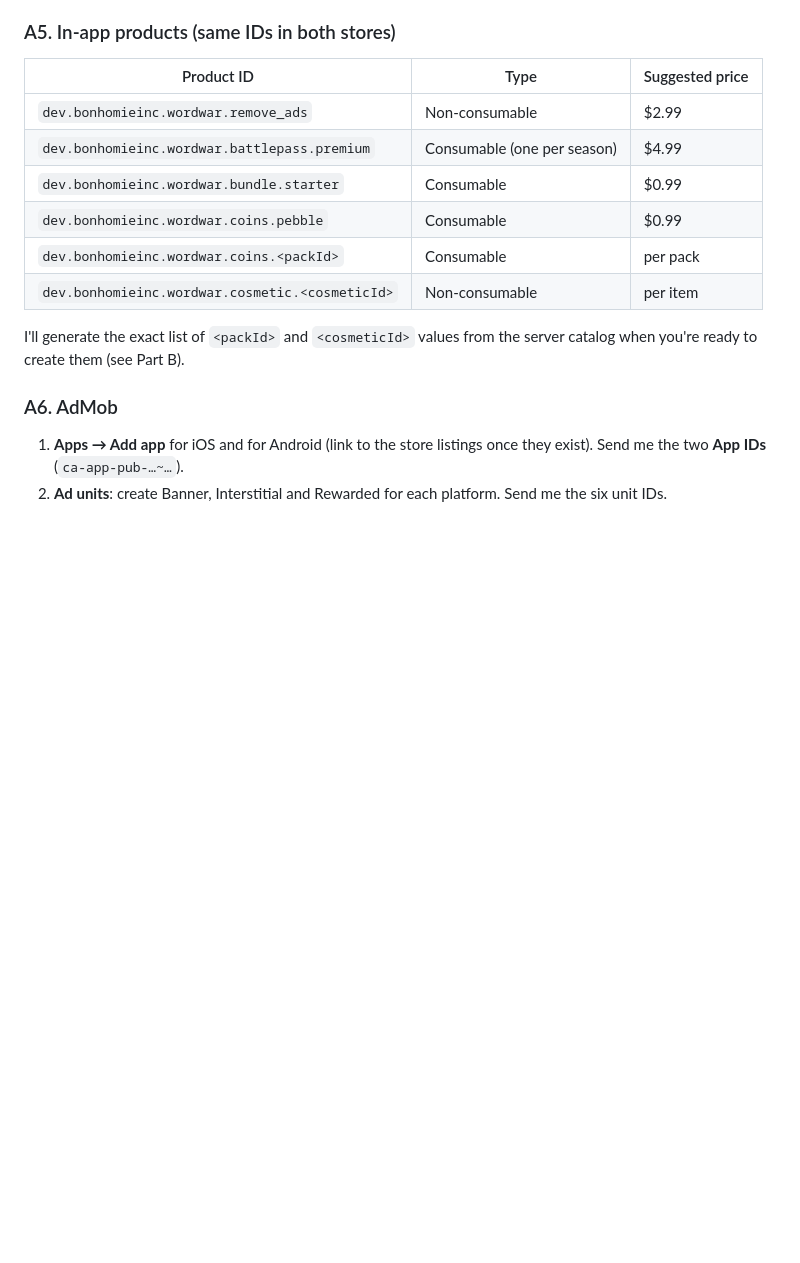
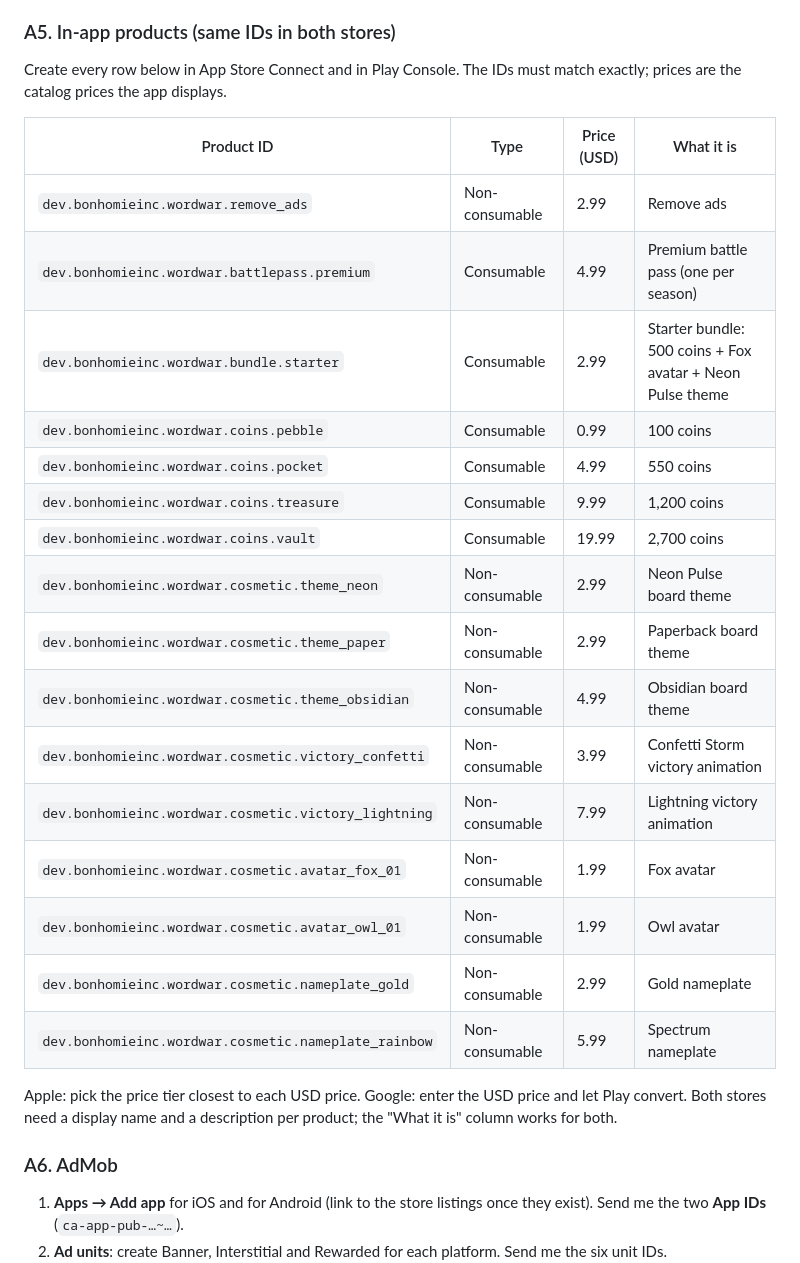
Before and after one commit to Bonhomie95/wordwarlive, a Markdown page: docs/STORE_LAUNCH.md, the part around the change. GitHub-like rendering; blank space fills up the shorter version.

Commit message:
docs: exact in-app product list for the store consoles

```diff
--- a/docs/STORE_LAUNCH.md
+++ b/docs/STORE_LAUNCH.md
@@ -89,17 +89,31 @@ SHA-1** from A3.2, and another with the **EAS upload key SHA-1**. Send me all
 Android client IDs; I add them to the server's allowed list.
 
 ### A5. In-app products (same IDs in both stores)
-| Product ID | Type | Suggested price |
-|---|---|---|
-| `dev.bonhomieinc.wordwar.remove_ads` | Non-consumable | $2.99 |
-| `dev.bonhomieinc.wordwar.battlepass.premium` | Consumable (one per season) | $4.99 |
-| `dev.bonhomieinc.wordwar.bundle.starter` | Consumable | $0.99 |
-| `dev.bonhomieinc.wordwar.coins.pebble` | Consumable | $0.99 |
-| `dev.bonhomieinc.wordwar.coins.<packId>` | Consumable | per pack |
-| `dev.bonhomieinc.wordwar.cosmetic.<cosmeticId>` | Non-consumable | per item |
+Create every row below in App Store Connect and in Play Console. The IDs
+must match exactly; prices are the catalog prices the app displays.
 
-I'll generate the exact list of `<packId>` and `<cosmeticId>` values from the
-server catalog when you're ready to create them (see Part B).
+| Product ID | Type | Price (USD) | What it is |
+|---|---|---|---|
+| `dev.bonhomieinc.wordwar.remove_ads` | Non-consumable | 2.99 | Remove ads |
+| `dev.bonhomieinc.wordwar.battlepass.premium` | Consumable | 4.99 | Premium battle pass (one per season) |
+| `dev.bonhomieinc.wordwar.bundle.starter` | Consumable | 2.99 | Starter bundle: 500 coins + Fox avatar + Neon Pulse theme |
+| `dev.bonhomieinc.wordwar.coins.pebble` | Consumable | 0.99 | 100 coins |
+| `dev.bonhomieinc.wordwar.coins.pocket` | Consumable | 4.99 | 550 coins |
+| `dev.bonhomieinc.wordwar.coins.treasure` | Consumable | 9.99 | 1,200 coins |
+| `dev.bonhomieinc.wordwar.coins.vault` | Consumable | 19.99 | 2,700 coins |
+| `dev.bonhomieinc.wordwar.cosmetic.theme_neon` | Non-consumable | 2.99 | Neon Pulse board theme |
+| `dev.bonhomieinc.wordwar.cosmetic.theme_paper` | Non-consumable | 2.99 | Paperback board theme |
+| `dev.bonhomieinc.wordwar.cosmetic.theme_obsidian` | Non-consumable | 4.99 | Obsidian board theme |
+| `dev.bonhomieinc.wordwar.cosmetic.victory_confetti` | Non-consumable | 3.99 | Confetti Storm victory animation |
+| `dev.bonhomieinc.wordwar.cosmetic.victory_lightning` | Non-consumable | 7.99 | Lightning victory animation |
+| `dev.bonhomieinc.wordwar.cosmetic.avatar_fox_01` | Non-consumable | 1.99 | Fox avatar |
+| `dev.bonhomieinc.wordwar.cosmetic.avatar_owl_01` | Non-consumable | 1.99 | Owl avatar |
+| `dev.bonhomieinc.wordwar.cosmetic.nameplate_gold` | Non-consumable | 2.99 | Gold nameplate |
+| `dev.bonhomieinc.wordwar.cosmetic.nameplate_rainbow` | Non-consumable | 5.99 | Spectrum nameplate |
+
+Apple: pick the price tier closest to each USD price. Google: enter the USD
+price and let Play convert. Both stores need a display name and a
+description per product; the "What it is" column works for both.
 
 ### A6. AdMob
 1. **Apps → Add app** for iOS and for Android (link to the store listings
```
